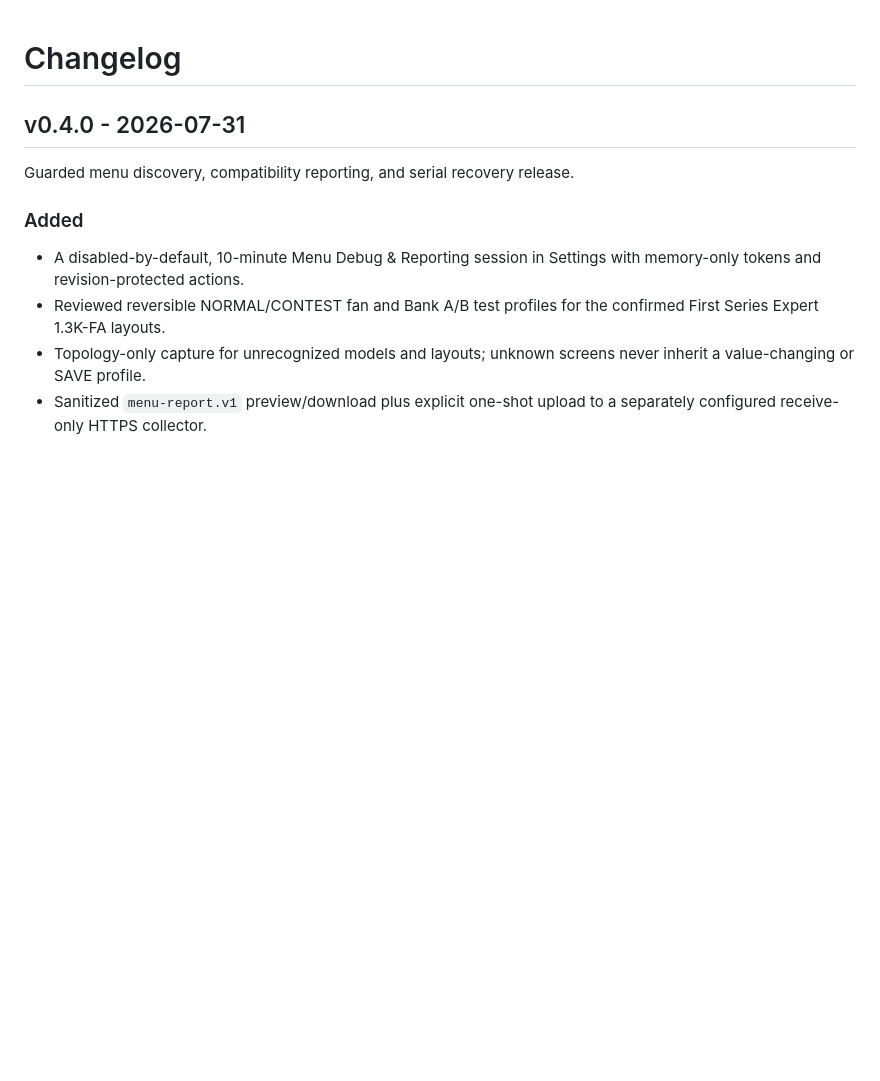
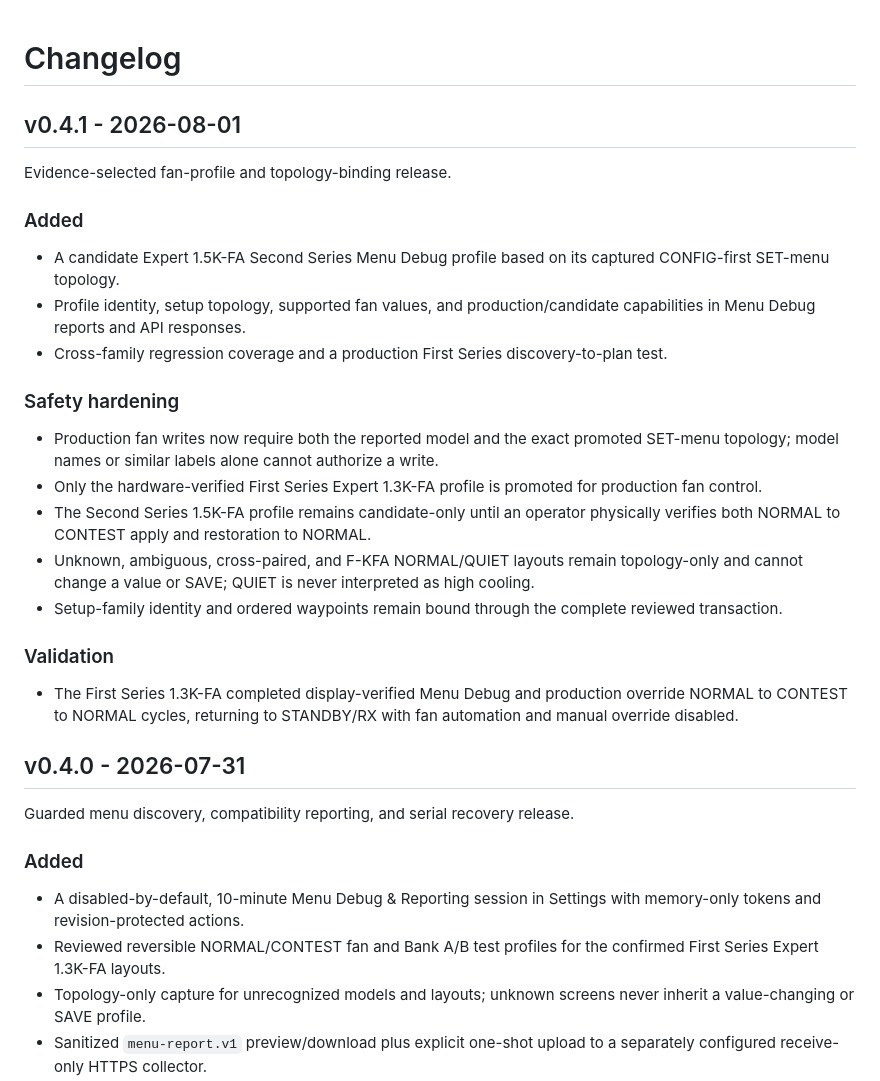
Before and after one commit to FtlC-ian/expert-amp-server, a Markdown page: CHANGELOG.md, the part around the change. Drawn GitHub-style; blank space fills up the shorter version.

Commit message:
docs: prepare v0.4.1 release

```diff
--- a/CHANGELOG.md
+++ b/CHANGELOG.md
@@ -1,4 +1,26 @@
 # Changelog
+
+## v0.4.1 - 2026-08-01
+
+Evidence-selected fan-profile and topology-binding release.
+
+### Added
+
+- A candidate Expert 1.5K-FA Second Series Menu Debug profile based on its captured CONFIG-first SET-menu topology.
+- Profile identity, setup topology, supported fan values, and production/candidate capabilities in Menu Debug reports and API responses.
+- Cross-family regression coverage and a production First Series discovery-to-plan test.
+
+### Safety hardening
+
+- Production fan writes now require both the reported model and the exact promoted SET-menu topology; model names or similar labels alone cannot authorize a write.
+- Only the hardware-verified First Series Expert 1.3K-FA profile is promoted for production fan control.
+- The Second Series 1.5K-FA profile remains candidate-only until an operator physically verifies both NORMAL to CONTEST apply and restoration to NORMAL.
+- Unknown, ambiguous, cross-paired, and F-KFA NORMAL/QUIET layouts remain topology-only and cannot change a value or SAVE; QUIET is never interpreted as high cooling.
+- Setup-family identity and ordered waypoints remain bound through the complete reviewed transaction.
+
+### Validation
+
+- The First Series 1.3K-FA completed display-verified Menu Debug and production override NORMAL to CONTEST to NORMAL cycles, returning to STANDBY/RX with fan automation and manual override disabled.
 
 ## v0.4.0 - 2026-07-31
 
```
